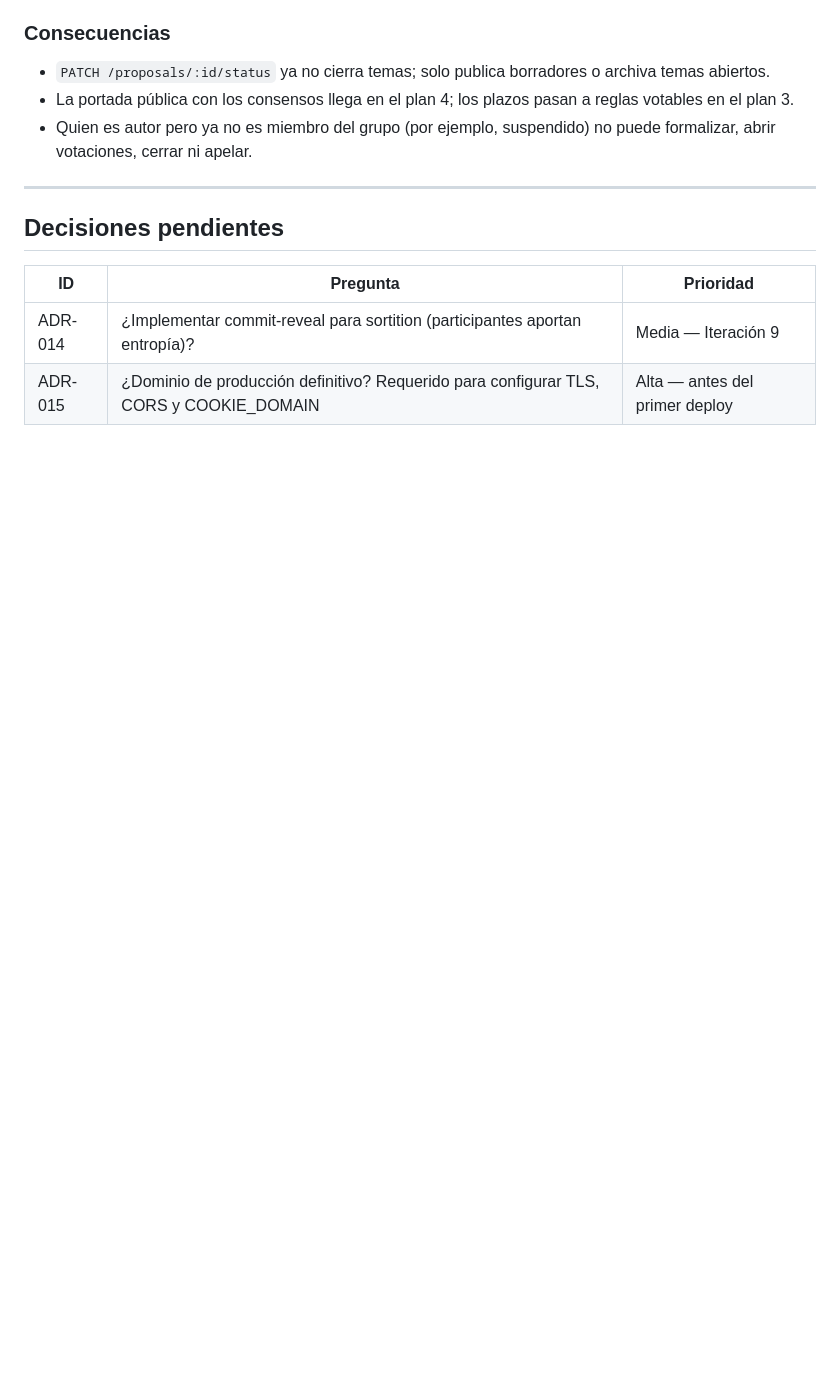
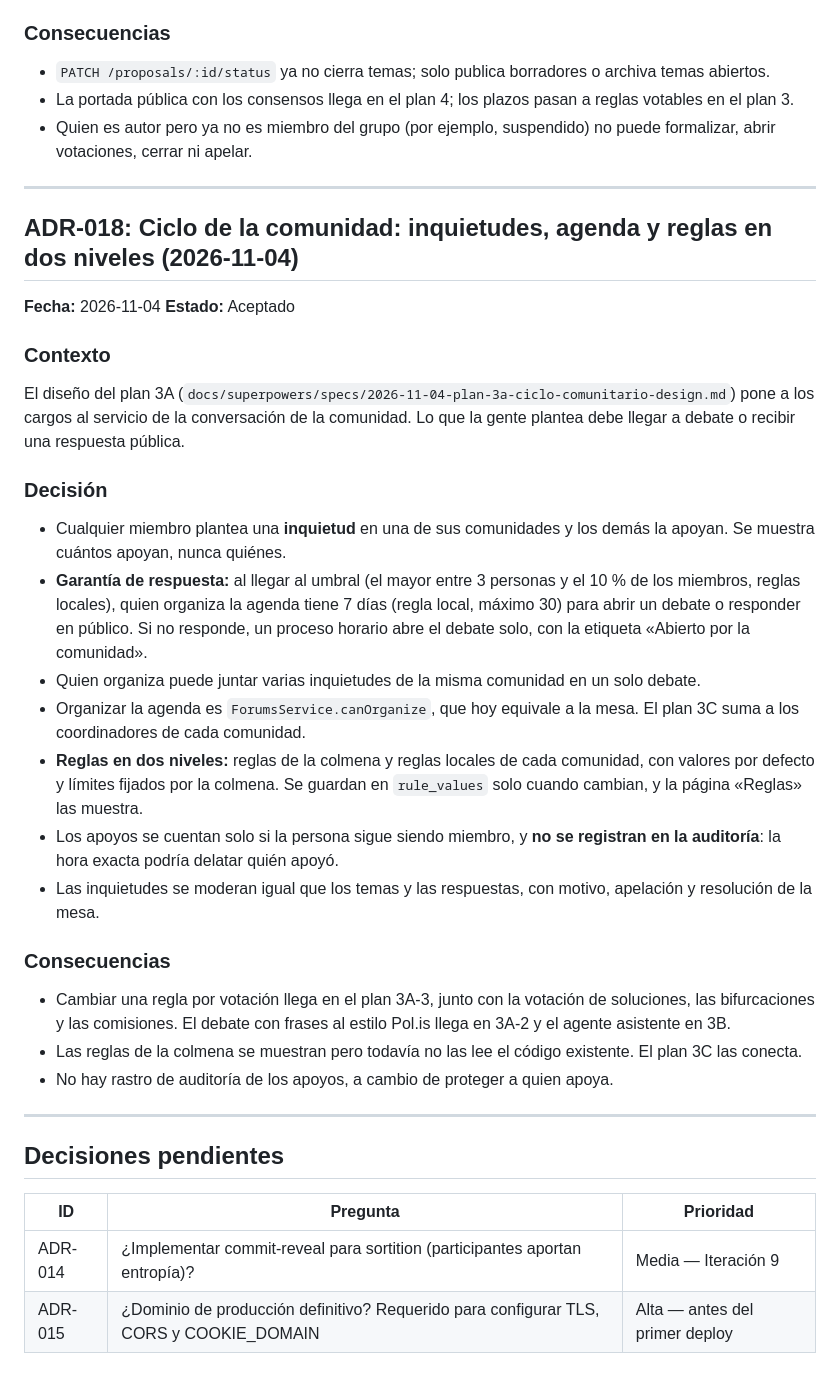
Before and after one commit to Nicaragua2018/decide-nicaragua, a Markdown page: docs/DECISIONS.md, the part around the change. GitHub-like rendering; blank space fills up the shorter version.

Commit message:
Docs: ADR-018 sobre inquietudes y reglas
Co-Authored-By: Claude Opus 5.5 <noreply@anthropic.com>

```diff
--- a/docs/DECISIONS.md
+++ b/docs/DECISIONS.md
@@ -394,6 +394,29 @@ El diseño «Primeros 200» (spec §7) pide foros por comunidad y uno general, p
 
 ---
 
+## ADR-018: Ciclo de la comunidad: inquietudes, agenda y reglas en dos niveles (2026-11-04)
+**Fecha:** 2026-11-04
+**Estado:** Aceptado
+
+### Contexto
+El diseño del plan 3A (`docs/superpowers/specs/2026-11-04-plan-3a-ciclo-comunitario-design.md`) pone a los cargos al servicio de la conversación de la comunidad. Lo que la gente plantea debe llegar a debate o recibir una respuesta pública.
+
+### Decisión
+- Cualquier miembro plantea una **inquietud** en una de sus comunidades y los demás la apoyan. Se muestra cuántos apoyan, nunca quiénes.
+- **Garantía de respuesta:** al llegar al umbral (el mayor entre 3 personas y el 10 % de los miembros, reglas locales), quien organiza la agenda tiene 7 días (regla local, máximo 30) para abrir un debate o responder en público. Si no responde, un proceso horario abre el debate solo, con la etiqueta «Abierto por la comunidad».
+- Quien organiza puede juntar varias inquietudes de la misma comunidad en un solo debate.
+- Organizar la agenda es `ForumsService.canOrganize`, que hoy equivale a la mesa. El plan 3C suma a los coordinadores de cada comunidad.
+- **Reglas en dos niveles:** reglas de la colmena y reglas locales de cada comunidad, con valores por defecto y límites fijados por la colmena. Se guardan en `rule_values` solo cuando cambian, y la página «Reglas» las muestra.
+- Los apoyos se cuentan solo si la persona sigue siendo miembro, y **no se registran en la auditoría**: la hora exacta podría delatar quién apoyó.
+- Las inquietudes se moderan igual que los temas y las respuestas, con motivo, apelación y resolución de la mesa.
+
+### Consecuencias
+- Cambiar una regla por votación llega en el plan 3A-3, junto con la votación de soluciones, las bifurcaciones y las comisiones. El debate con frases al estilo Pol.is llega en 3A-2 y el agente asistente en 3B.
+- Las reglas de la colmena se muestran pero todavía no las lee el código existente. El plan 3C las conecta.
+- No hay rastro de auditoría de los apoyos, a cambio de proteger a quien apoya.
+
+---
+
 ## Decisiones pendientes
 
 | ID | Pregunta | Prioridad |
```
Also changed, not shown: docs/ROADMAP.md (+12 -0 lines).
